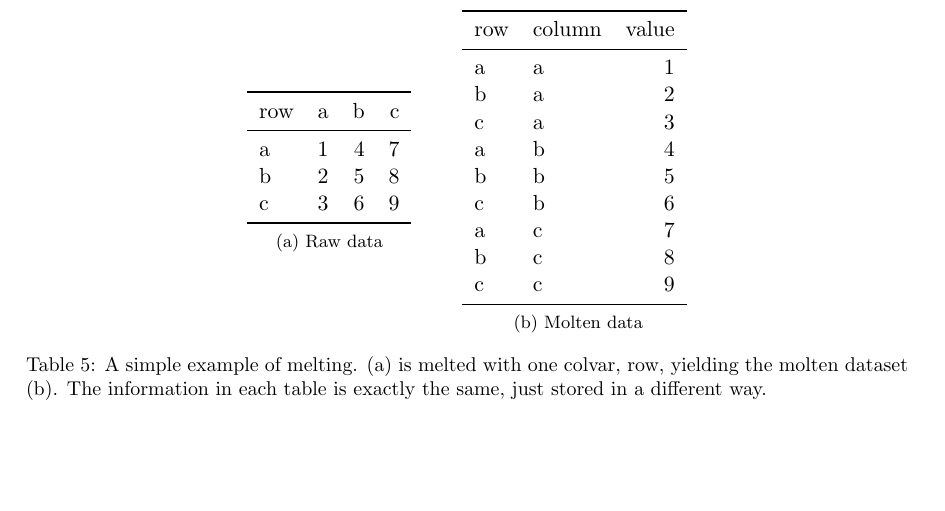
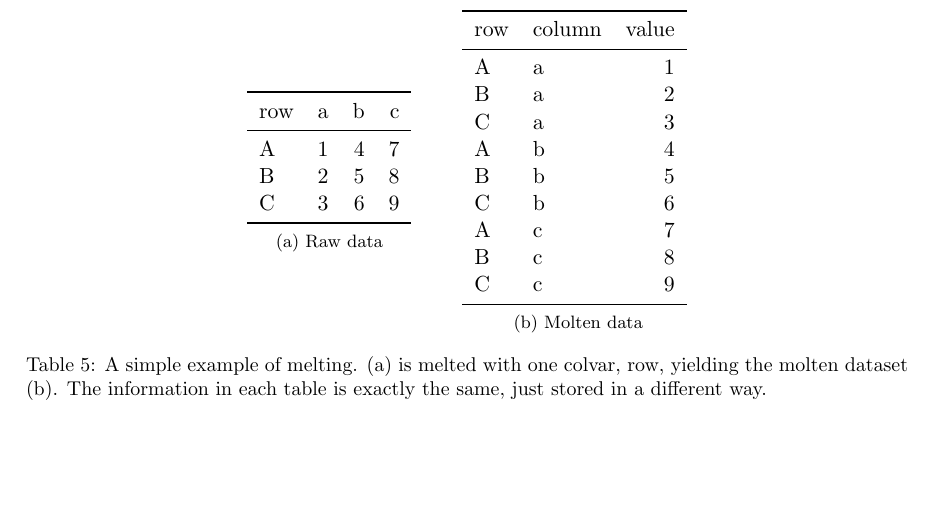
Before and after one commit to hadley/tidy-data, a LaTeX document (tidy-data.tex, which reads data/melt-output.tex, data/melt-raw.tex): part of page 7 of 24, cut so that both start at the same text. Compiled offline with pdfLaTeX.

Commit message:
Improve melting example

```diff
--- a/data/melt-output.tex
+++ b/data/melt-output.tex
@@ -1,17 +1,15 @@
-% latex table generated in R 2.14.1 by xtable 1.6-0 package
-% Wed Mar  7 06:50:46 2012
 \begin{tabular}{llr}
   \toprule
  row & column & value \\
   \midrule
-  a & a &   1 \\
-  b & a &   2 \\
-  c & a &   3 \\
-  a & b &   4 \\
-  b & b &   5 \\
-  c & b &   6 \\
-  a & c &   7 \\
-  b & c &   8 \\
-  c & c &   9 \\
+  A & a &   1 \\
+  B & a &   2 \\
+  C & a &   3 \\
+  A & b &   4 \\
+  B & b &   5 \\
+  C & b &   6 \\
+  A & c &   7 \\
+  B & c &   8 \\
+  C & c &   9 \\
    \bottomrule
 \end{tabular}
--- a/data/melt-raw.tex
+++ b/data/melt-raw.tex
@@ -1,11 +1,9 @@
-% latex table generated in R 2.14.1 by xtable 1.6-0 package
-% Wed Mar  7 06:50:46 2012
 \begin{tabular}{lrrr}
   \toprule
  row & a & b & c \\
   \midrule
-  a &   1 &   4 &   7 \\
-  b &   2 &   5 &   8 \\
-  c &   3 &   6 &   9 \\
+  A &   1 &   4 &   7 \\
+  B &   2 &   5 &   8 \\
+  C &   3 &   6 &   9 \\
    \bottomrule
 \end{tabular}
```
Also changed, not shown: 1 other file.
